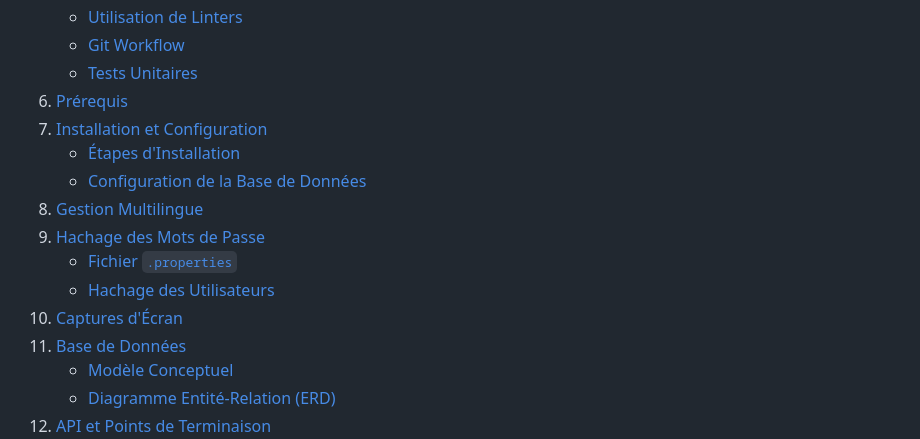
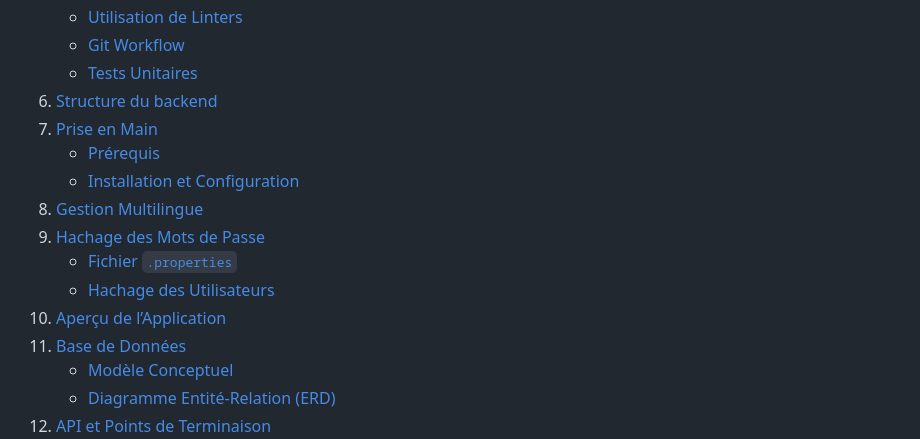
Before and after one commit to m-elhamlaoui/projet-web-sbai_ki_chbani_bahafid_ziaini, a Markdown page: README.md, the part around the change. Drawn GitHub-style.

Commit message:
Table of Contents added

```diff
--- a/README.md
+++ b/README.md
@@ -20,15 +20,15 @@
    - [Utilisation de Linters](#utilisation-de-linters)
    - [Git Workflow](#git-workflow)
    - [Tests Unitaires](#tests-unitaires)
-6. [Prérequis](#prérequis)
-7. [Installation et Configuration](#installation-et-configuration)
-   - [Étapes d'Installation](#étapes-dinstallation)
-   - [Configuration de la Base de Données](#configuration-de-la-base-de-données)
+6. [Structure du backend](#backend-structure)
+7. [Prise en Main](#getting-started)
+   - [Prérequis](#prérequis)
+   - [Installation et Configuration](#installation-et-configuration)
 8. [Gestion Multilingue](#gestion-multilingue)
 9. [Hachage des Mots de Passe](#hachage-des-mots-de-passe)
    - [Fichier `.properties`](#fichier-properties)
    - [Hachage des Utilisateurs](#hachage-des-utilisateurs)
-10. [Captures d'Écran](#captures-décran)
+10. [Aperçu de l’Application](#captures-décran)
 11. [Base de Données](#base-de-données)
     - [Modèle Conceptuel](#modèle-conceptuel)
     - [Diagramme Entité-Relation (ERD)](#diagramme-entité-relation-erd)
```
